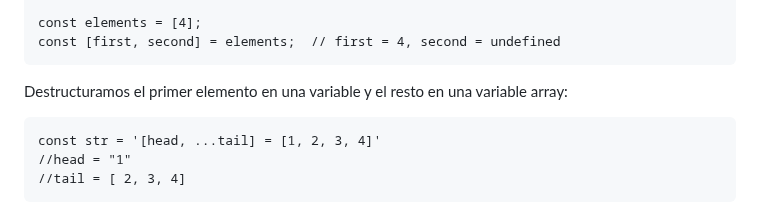
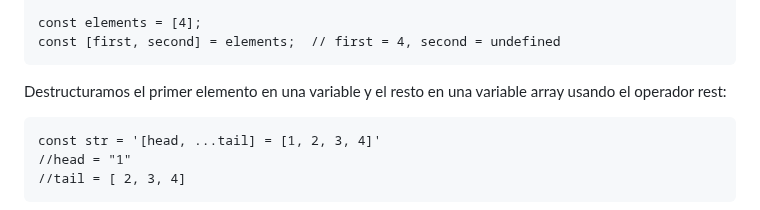
Before and after one commit to soniasalido/languages, a Markdown page: 01-javascript/Teoria/102 data structures.md, the part around the change. Rendered like a GitHub page.

````diff
--- a/01-javascript/Teoria/102 data structures.md
+++ b/01-javascript/Teoria/102 data structures.md
@@ -1523,7 +1523,7 @@ const elements = [4];
 const [first, second] = elements;  // first = 4, second = undefined
 ```
 
-Destructuramos el primer elemento en una variable y el resto en una variable array:
+Destructuramos el primer elemento en una variable y el resto en una variable array usando el operador rest:
 ```
 const str = '[head, ...tail] = [1, 2, 3, 4]'
 //head = "1"
````
